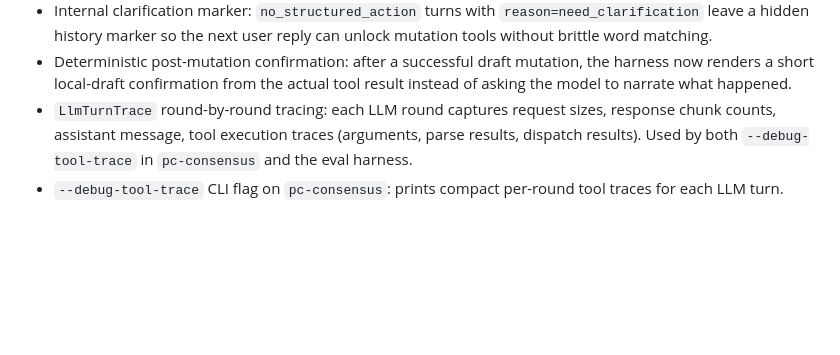
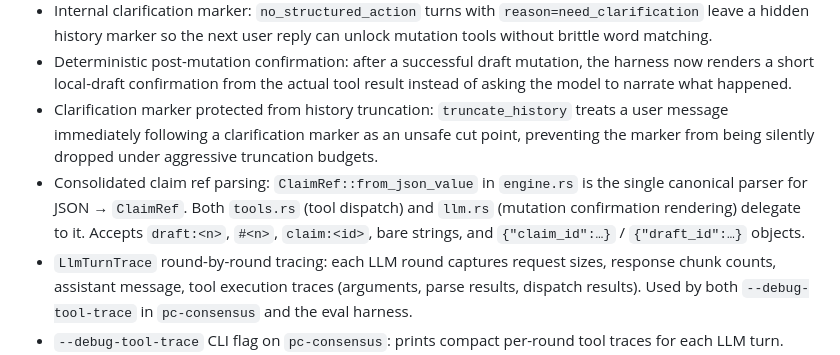
Before and after one commit to vv90/prosthetic-conscience, a Markdown page: docs/codebase-state/todo-near-term.md, the part around the change. Drawn GitHub-style; blank space fills up the shorter version.

```diff
--- a/docs/codebase-state/todo-near-term.md
+++ b/docs/codebase-state/todo-near-term.md
@@ -66,6 +66,8 @@ Additional features added during Phase 5 (continued):
 - State-based LLM turn policy: fresh ambiguous turns start in clarify/inspect mode with read-only tools plus `no_structured_action`; mutation tools open only after a clarification handoff or when a local draft buffer already exists.
 - Internal clarification marker: `no_structured_action` turns with `reason=need_clarification` leave a hidden history marker so the next user reply can unlock mutation tools without brittle word matching.
 - Deterministic post-mutation confirmation: after a successful draft mutation, the harness now renders a short local-draft confirmation from the actual tool result instead of asking the model to narrate what happened.
+- Clarification marker protected from history truncation: `truncate_history` treats a user message immediately following a clarification marker as an unsafe cut point, preventing the marker from being silently dropped under aggressive truncation budgets.
+- Consolidated claim ref parsing: `ClaimRef::from_json_value` in `engine.rs` is the single canonical parser for JSON → `ClaimRef`. Both `tools.rs` (tool dispatch) and `llm.rs` (mutation confirmation rendering) delegate to it. Accepts `draft:<n>`, `#<n>`, `claim:<id>`, bare strings, and `{"claim_id":…}` / `{"draft_id":…}` objects.
 - `LlmTurnTrace` round-by-round tracing: each LLM round captures request sizes, response chunk counts, assistant message, tool execution traces (arguments, parse results, dispatch results). Used by both `--debug-tool-trace` in `pc-consensus` and the eval harness.
 - `--debug-tool-trace` CLI flag on `pc-consensus`: prints compact per-round tool traces for each LLM turn.
 - `MAX_COMPLETION_TOKENS` constant (512) added to LLM requests.
```
Also changed, not shown: docs/consensus-llm-behavior.md (+2 -1 lines).
